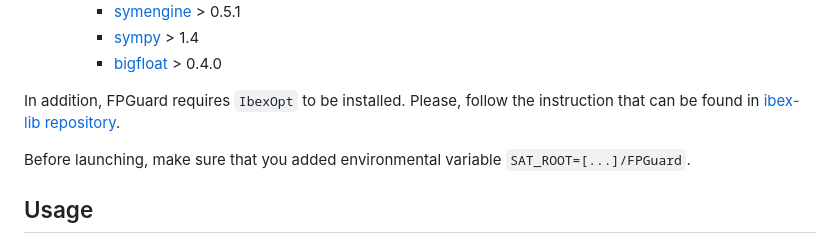
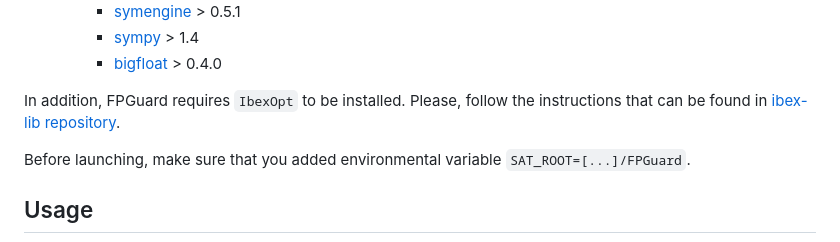
Before and after one commit to AYadrov/FPGuard, a Markdown page: README.md, the part around the change printed below. Rendered like a GitHub page.

```diff
--- a/README.md
+++ b/README.md
@@ -36,7 +36,7 @@ FPGuard requires the following dependencies to be installed:
 		* [sympy](https://www.sympy.org/en/index.html) > 1.4
 		* [bigfloat](https://pypi.org/project/bigfloat) > 0.4.0
 
-In addition, FPGuard requires `IbexOpt` to be installed. Please, follow the instruction that can be found in [ibex-lib repository](https://github.com/ibex-team/ibex-lib).
+In addition, FPGuard requires `IbexOpt` to be installed. Please, follow the instructions that can be found in [ibex-lib repository](https://github.com/ibex-team/ibex-lib).
 
 Before launching, make sure that you added environmental variable `SAT_ROOT=[...]/FPGuard`.
 
```
Also changed, not shown: other parts of README.md (+1 -1 lines).
